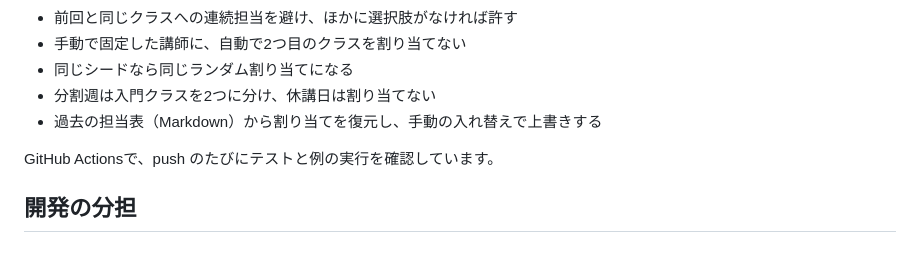
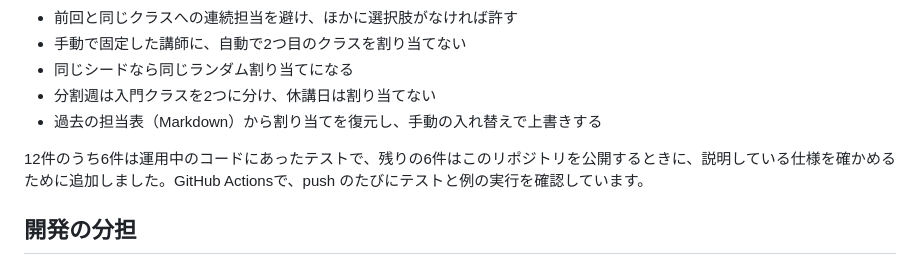
Before and after one commit to 2448309821/classroom-rotation-scheduler, a Markdown page: README.md, the part around the change. Drawn GitHub-style.

Commit message:
Note which tests came from the running app
Co-Authored-By: Claude Opus 5.5 <noreply@anthropic.com>

```diff
--- a/README.md
+++ b/README.md
@@ -48,7 +48,7 @@ npm run example   # 架空の回答から1か月分の担当表を表示
 - 分割週は入門クラスを2つに分け、休講日は割り当てない
 - 過去の担当表（Markdown）から割り当てを復元し、手動の入れ替えで上書きする
 
-GitHub Actionsで、push のたびにテストと例の実行を確認しています。
+12件のうち6件は運用中のコードにあったテストで、残りの6件はこのリポジトリを公開するときに、説明している仕様を確かめるために追加しました。GitHub Actionsで、push のたびにテストと例の実行を確認しています。
 
 ## 開発の分担
 
```
